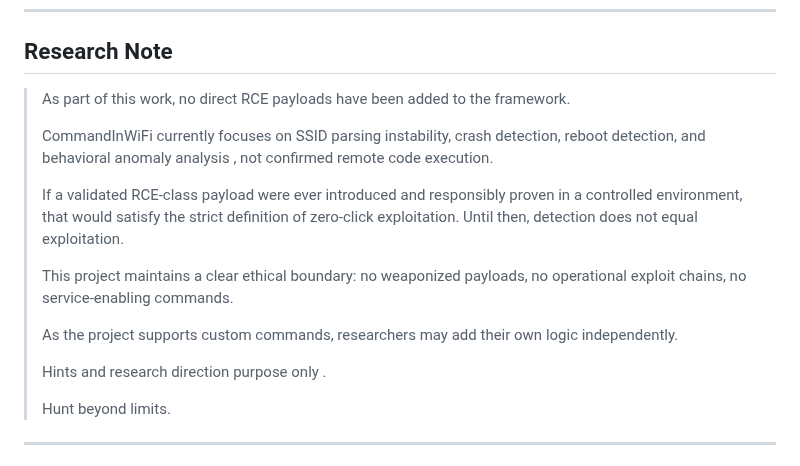
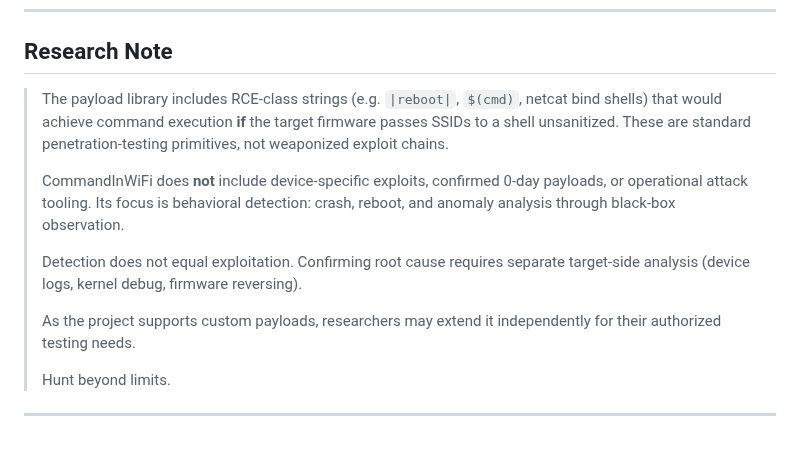
Before and after one commit to V33RU/CommandInWiFi-Zeroclick, a Markdown page: README.md, the part around the change. Drawn GitHub-style.

```diff
--- a/README.md
+++ b/README.md
@@ -22,17 +22,13 @@
 ## Research Note
 
 
-> As part of this work, no direct RCE payloads have been added to the framework.
+> The payload library includes RCE-class strings (e.g. `|reboot|`, `$(cmd)`, netcat bind shells) that would achieve command execution **if** the target firmware passes SSIDs to a shell unsanitized. These are standard penetration-testing primitives, not weaponized exploit chains.
 >
-> CommandInWiFi currently focuses on SSID parsing instability, crash detection, reboot detection, and behavioral anomaly analysis , not confirmed remote code execution.
+> CommandInWiFi does **not** include device-specific exploits, confirmed 0-day payloads, or operational attack tooling. Its focus is behavioral detection: crash, reboot, and anomaly analysis through black-box observation.
 >
-> If a validated RCE-class payload were ever introduced and responsibly proven in a controlled environment, that would satisfy the strict definition of zero-click exploitation. Until then, detection does not equal exploitation.
+> Detection does not equal exploitation. Confirming root cause requires separate target-side analysis (device logs, kernel debug, firmware reversing).
 >
-> This project maintains a clear ethical boundary: no weaponized payloads, no operational exploit chains, no service-enabling commands.
->
-> As the project supports custom commands, researchers may add their own logic independently.
->
-> Hints and research direction purpose only .
+> As the project supports custom payloads, researchers may extend it independently for their authorized testing needs.
 >
 > Hunt beyond limits.
 
```
